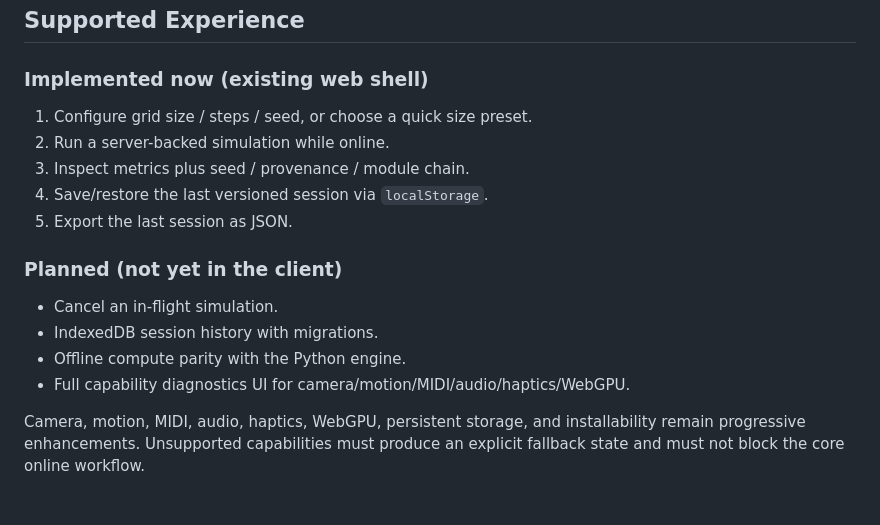
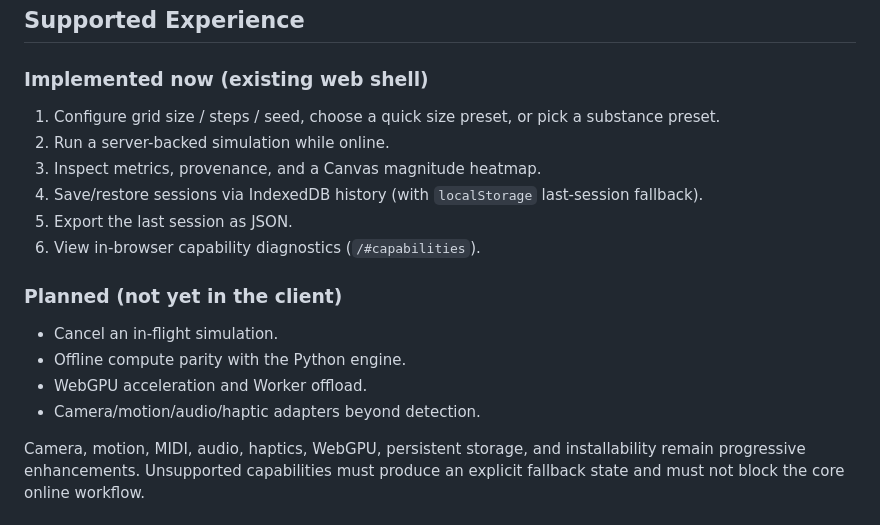
Before and after one commit to scrimshawlife-ctrl/Psy-Fi, a Markdown page: MOBILE_PWA_GUIDE.md, the part around the change. GitHub-like rendering.

```diff
--- a/MOBILE_PWA_GUIDE.md
+++ b/MOBILE_PWA_GUIDE.md
@@ -10,18 +10,19 @@ The installable PWA is PsyFi's first mobile application surface. It is not descr
 
 ### Implemented now (existing web shell)
 
-1. Configure grid size / steps / seed, or choose a quick size preset.
+1. Configure grid size / steps / seed, choose a quick size preset, or pick a substance preset.
 2. Run a server-backed simulation while online.
-3. Inspect metrics plus seed / provenance / module chain.
-4. Save/restore the last versioned session via `localStorage`.
+3. Inspect metrics, provenance, and a Canvas magnitude heatmap.
+4. Save/restore sessions via IndexedDB history (with `localStorage` last-session fallback).
 5. Export the last session as JSON.
+6. View in-browser capability diagnostics (`/#capabilities`).
 
 ### Planned (not yet in the client)
 
 - Cancel an in-flight simulation.
-- IndexedDB session history with migrations.
 - Offline compute parity with the Python engine.
-- Full capability diagnostics UI for camera/motion/MIDI/audio/haptics/WebGPU.
+- WebGPU acceleration and Worker offload.
+- Camera/motion/audio/haptic adapters beyond detection.
 
 Camera, motion, MIDI, audio, haptics, WebGPU, persistent storage, and installability remain progressive enhancements. Unsupported capabilities must produce an explicit fallback state and must not block the core online workflow.
 
```
Also changed, not shown: README.md (+1 -0 lines).
